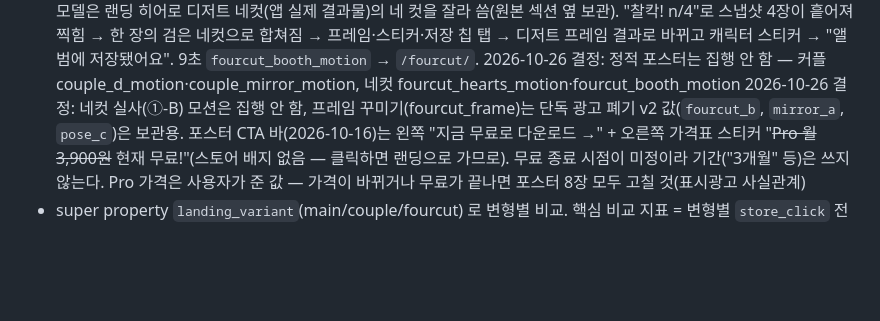
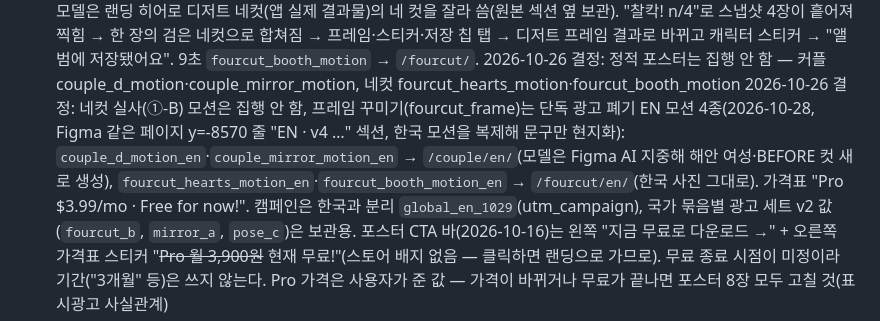
Before and after one commit to soma-jjya/landing, a Markdown page: CLAUDE.md, the part around the change. Drawn GitHub-style; blank space fills up the shorter version.

Commit message:
docs: 영어 모션 광고 4종·글로벌 캠페인 기록
Co-Authored-By: Claude Opus 5.5 <noreply@anthropic.com>
Claude-Session: https://claude.ai/code/session_01PG4Jp8mFUkeygcHjRkSnUD

```diff
--- a/CLAUDE.md
+++ b/CLAUDE.md
@@ -160,6 +160,8 @@
   v4 네컷 포토부스 모션(2026-10-26, 맨 오른쪽, my4cut-official.com 히어로의 움직임만 참고 — 그 회사 문구 "내 손안의 포토부스"·"나만의 네컷"은 쓰지 않음): 헤드라인 "이제 내 폰이 / 공짜 포토부스."(2026-10-26 사용자 선택, 형광펜은 2줄 '공짜 포토부스'. "공짜"는 기본 촬영·기본 프레임 기준 — 유료 프레임 있음, "전부 무료" 표현 금지), 모델은 랜딩 히어로 디저트 네컷(앱 실제 결과물)의 네 컷을 잘라 씀(원본 섹션 옆 보관).
   "찰칵! n/4"로 스냅샷 4장이 흩어져 찍힘 → 한 장의 검은 네컷으로 합쳐짐 → 프레임·스티커·저장 칩 탭 → 디저트 프레임 결과로 바뀌고 캐릭터 스티커 → "앨범에 저장됐어요". 9초 `fourcut_booth_motion` → `/fourcut/`.
   2026-10-26 결정: 정적 포스터는 집행 안 함 — 커플 couple_d_motion·couple_mirror_motion, 네컷 fourcut_hearts_motion·fourcut_booth_motion 2026-10-26 결정: 네컷 실사(①-B) 모션은 집행 안 함, 프레임 꾸미기(fourcut_frame)는 단독 광고 폐기
+  EN 모션 4종(2026-10-28, Figma 같은 페이지 y=-8570 줄 "EN · v4 …" 섹션, 한국 모션을 복제해 문구만 현지화): `couple_d_motion_en`·`couple_mirror_motion_en` → `/couple/en/`(모델은 Figma AI 지중해 해안 여성·BEFORE 컷 새로 생성),
+  `fourcut_hearts_motion_en`·`fourcut_booth_motion_en` → `/fourcut/en/`(한국 사진 그대로). 가격표 "Pro $3.99/mo · Free for now!". 캠페인은 한국과 분리 `global_en_1029`(utm_campaign), 국가 묶음별 광고 세트
   v2 값(`fourcut_b`, `mirror_a`, `pose_c`)은 보관용. 포스터 CTA 바(2026-10-16)는 왼쪽 "지금 무료로 다운로드 →" + 오른쪽 가격표 스티커 "~~Pro 월 3,900원~~ 현재 무료!"(스토어 배지 없음 — 클릭하면 랜딩으로 가므로).
   무료 종료 시점이 미정이라 기간("3개월" 등)은 쓰지 않는다. Pro 가격은 사용자가 준 값 — 가격이 바뀌거나 무료가 끝나면 포스터 8장 모두 고칠 것(표시광고 사실관계)
 - super property `landing_variant`(main/couple/fourcut) 로 변형별 비교. 핵심 비교 지표 = 변형별 `store_click` 전환율
```
